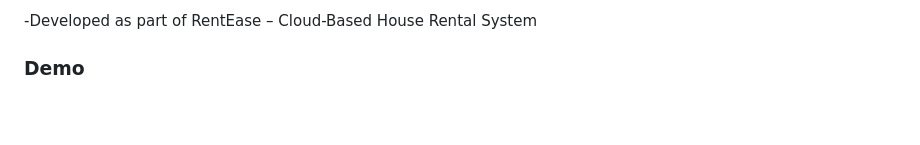
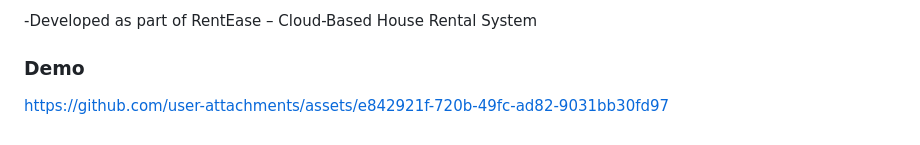
Before and after one commit to SamridhiSehgal/RentEase-House-Rent-Prediction, a Markdown page: README.md, the part around the change. Rendered like a GitHub page.

Commit message:
Add demo link to README

```diff
--- a/README.md
+++ b/README.md
@@ -155,3 +155,4 @@ This ensures browser & notebook predictions match ✅
 
 
 ### Demo
+https://github.com/user-attachments/assets/e842921f-720b-49fc-ad82-9031bb30fd97
```
